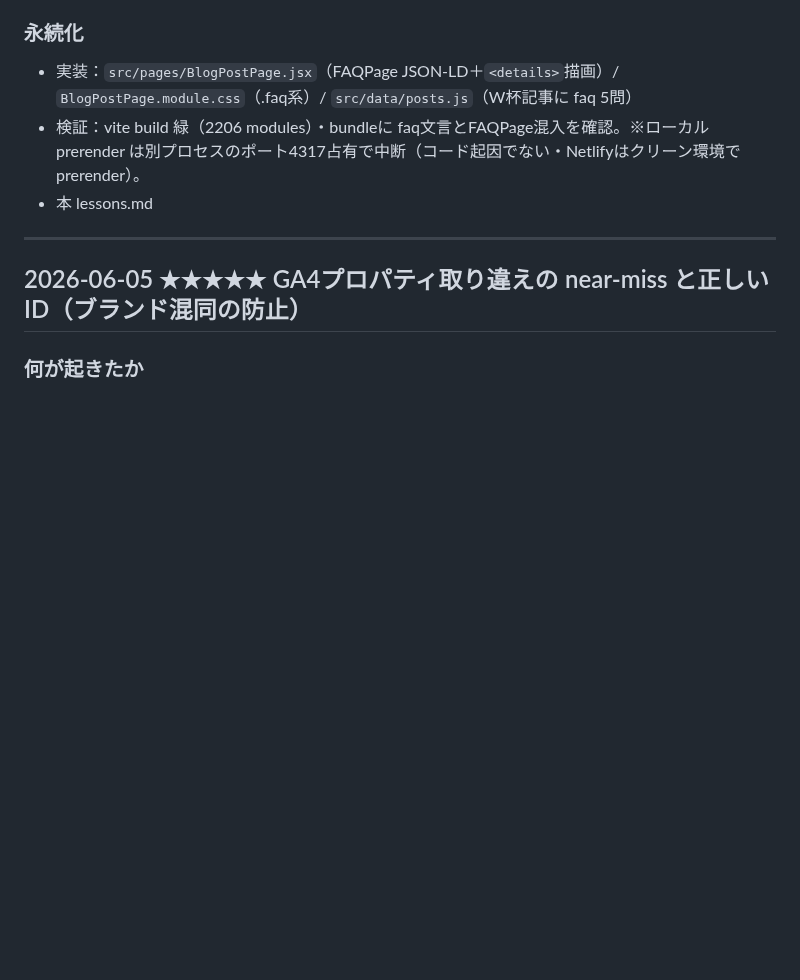
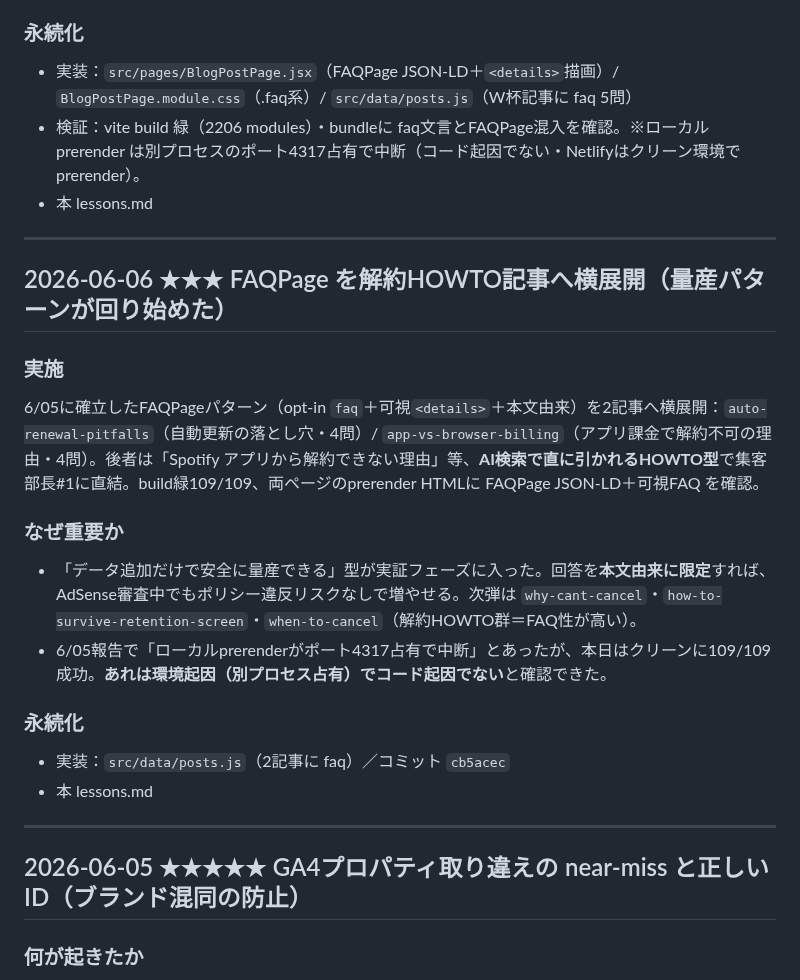
Before and after one commit to toshioshintani-sys/subsuku-yameta-web, a Markdown page: docs/lessons.md, the part around the change. GitHub-like rendering; blank space fills up the shorter version.

```diff
--- a/docs/lessons.md
+++ b/docs/lessons.md
@@ -775,6 +775,21 @@ AdSense審査中の本サイトでは、ポリシー違反マークアップ（
 
 ---
 
+## 2026-06-06 ★★★ FAQPage を解約HOWTO記事へ横展開（量産パターンが回り始めた）
+
+### 実施
+6/05に確立したFAQPageパターン（opt-in `faq`＋可視`<details>`＋本文由来）を2記事へ横展開：`auto-renewal-pitfalls`（自動更新の落とし穴・4問）/ `app-vs-browser-billing`（アプリ課金で解約不可の理由・4問）。後者は「Spotify アプリから解約できない理由」等、**AI検索で直に引かれるHOWTO型**で集客部長#1に直結。build緑109/109、両ページのprerender HTMLに FAQPage JSON-LD＋可視FAQ を確認。
+
+### なぜ重要か
+- 「データ追加だけで安全に量産できる」型が実証フェーズに入った。回答を**本文由来に限定**すれば、AdSense審査中でもポリシー違反リスクなしで増やせる。次弾は `why-cant-cancel`・`how-to-survive-retention-screen`・`when-to-cancel`（解約HOWTO群＝FAQ性が高い）。
+- 6/05報告で「ローカルprerenderがポート4317占有で中断」とあったが、本日はクリーンに109/109成功。**あれは環境起因（別プロセス占有）でコード起因でない**と確認できた。
+
+### 永続化
+- 実装：`src/data/posts.js`（2記事に faq）／コミット `cb5acec`
+- 本 lessons.md
+
+---
+
 ## 2026-06-05 ★★★★★ GA4プロパティ取り違えの near-miss と正しいID（ブランド混同の防止）
 
 ### 何が起きたか
```
Also changed, not shown: docs/daily-reports/2026-06-06.md (added, +78 -0 lines).
